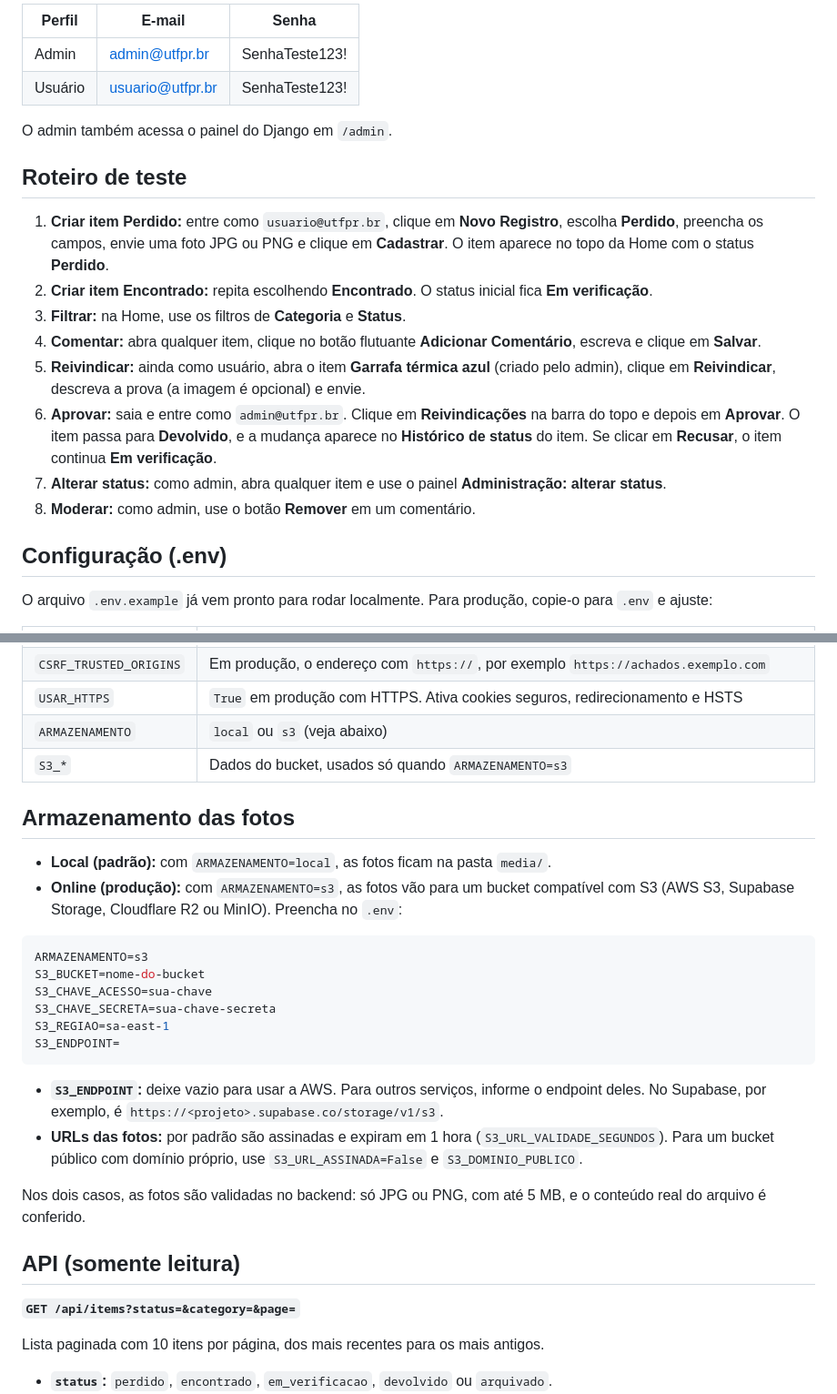
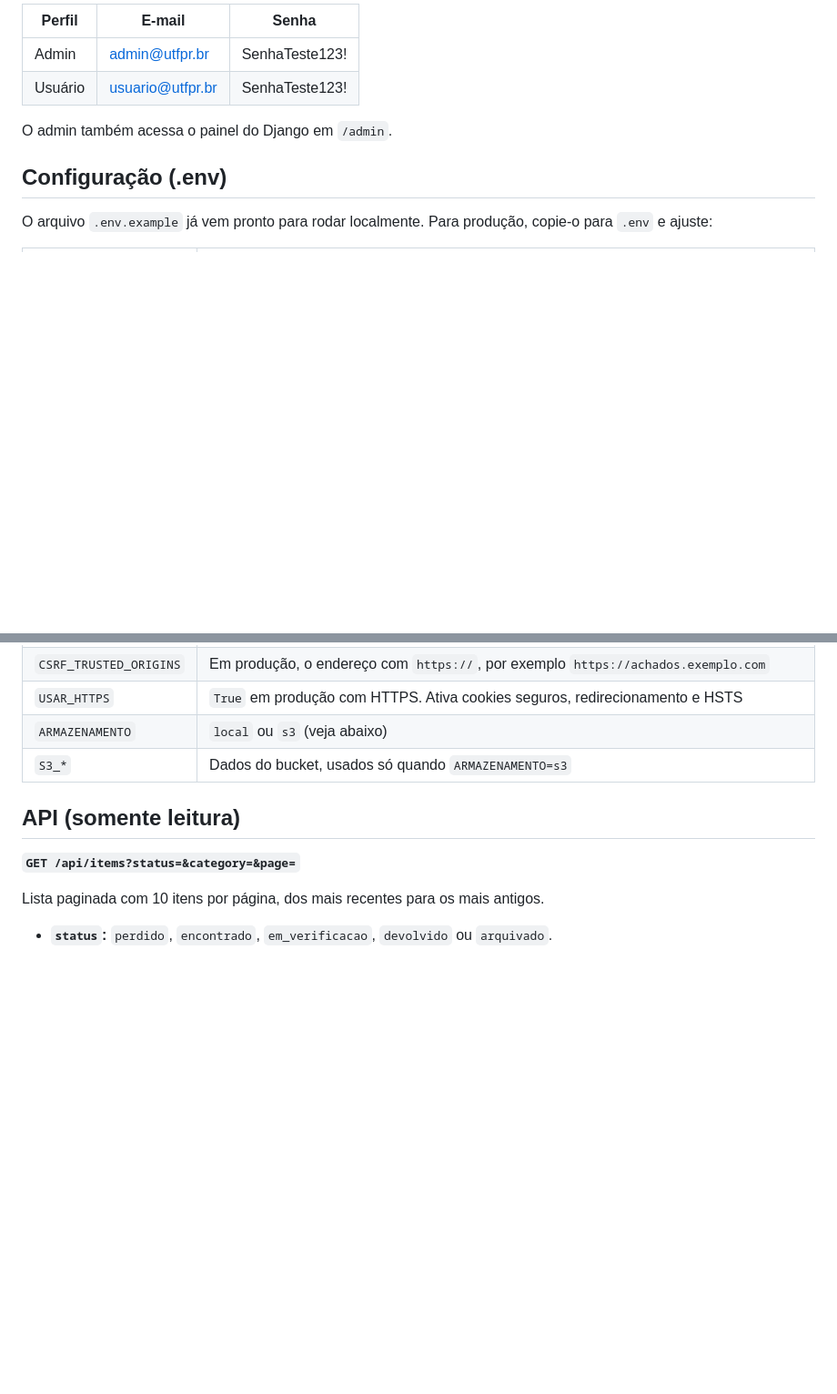
Before and after one commit to amand4morais/achados-perdidos-utfpr, a Markdown page: README.md, 2 parts joined by grey strips. Shown at 91% size. Rendered like a GitHub page; blank space fills up the shorter version.

````diff
--- a/README.md
+++ b/README.md
@@ -59,17 +59,6 @@ O comando `popular_banco` cria 2 usuários e 10 itens nos 5 status, com fotos, c
 
 O admin também acessa o painel do Django em `/admin`.
 
-## Roteiro de teste
-
-1. **Criar item Perdido:** entre como `usuario@utfpr.br`, clique em **Novo Registro**, escolha **Perdido**, preencha os campos, envie uma foto JPG ou PNG e clique em **Cadastrar**. O item aparece no topo da Home com o status **Perdido**.
-2. **Criar item Encontrado:** repita escolhendo **Encontrado**. O status inicial fica **Em verificação**.
-3. **Filtrar:** na Home, use os filtros de **Categoria** e **Status**.
-4. **Comentar:** abra qualquer item, clique no botão flutuante **Adicionar Comentário**, escreva e clique em **Salvar**.
-5. **Reivindicar:** ainda como usuário, abra o item **Garrafa térmica azul** (criado pelo admin), clique em **Reivindicar**, descreva a prova (a imagem é opcional) e envie.
-6. **Aprovar:** saia e entre como `admin@utfpr.br`. Clique em **Reivindicações** na barra do topo e depois em **Aprovar**. O item passa para **Devolvido**, e a mudança aparece no **Histórico de status** do item. Se clicar em **Recusar**, o item continua **Em verificação**.
-7. **Alterar status:** como admin, abra qualquer item e use o painel **Administração: alterar status**.
-8. **Moderar:** como admin, use o botão **Remover** em um comentário.
-
 ## Configuração (.env)
 
 O arquivo `.env.example` já vem pronto para rodar localmente. Para produção, copie-o para `.env` e ajuste:
@@ -83,25 +72,6 @@ O arquivo `.env.example` já vem pronto para rodar localmente. Para produção,
 | `USAR_HTTPS` | `True` em produção com HTTPS. Ativa cookies seguros, redirecionamento e HSTS |
 | `ARMAZENAMENTO` | `local` ou `s3` (veja abaixo) |
 | `S3_*` | Dados do bucket, usados só quando `ARMAZENAMENTO=s3` |
-
-## Armazenamento das fotos
-
-- **Local (padrão):** com `ARMAZENAMENTO=local`, as fotos ficam na pasta `media/`.
-- **Online (produção):** com `ARMAZENAMENTO=s3`, as fotos vão para um bucket compatível com S3 (AWS S3, Supabase Storage, Cloudflare R2 ou MinIO). Preencha no `.env`:
-
-```env
-ARMAZENAMENTO=s3
-S3_BUCKET=nome-do-bucket
-S3_CHAVE_ACESSO=sua-chave
-S3_CHAVE_SECRETA=sua-chave-secreta
-S3_REGIAO=sa-east-1
-S3_ENDPOINT=
-```
-
-- **`S3_ENDPOINT`:** deixe vazio para usar a AWS. Para outros serviços, informe o endpoint deles. No Supabase, por exemplo, é `https://<projeto>.supabase.co/storage/v1/s3`.
-- **URLs das fotos:** por padrão são assinadas e expiram em 1 hora (`S3_URL_VALIDADE_SEGUNDOS`). Para um bucket público com domínio próprio, use `S3_URL_ASSINADA=False` e `S3_DOMINIO_PUBLICO`.
-
-Nos dois casos, as fotos são validadas no backend: só JPG ou PNG, com até 5 MB, e o conteúdo real do arquivo é conferido.
 
 ## API (somente leitura)
 
````
Also changed, not shown: other parts of README.md (+0 -26 lines).
